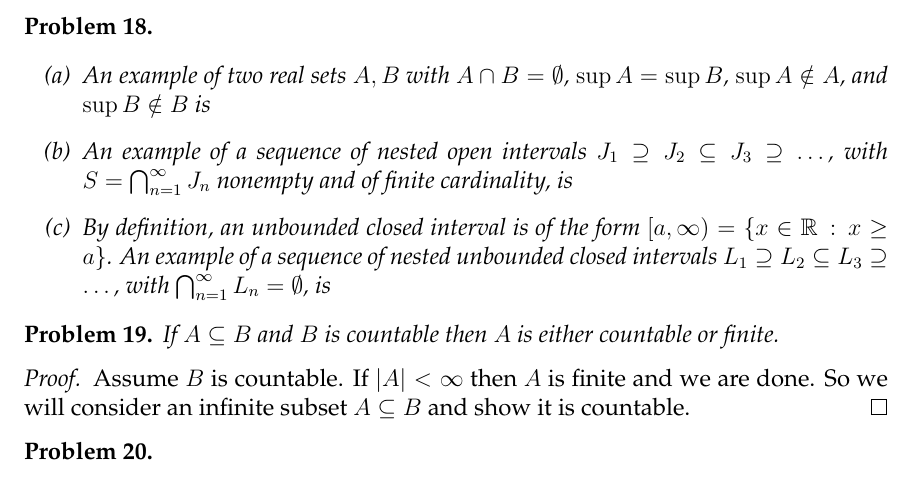
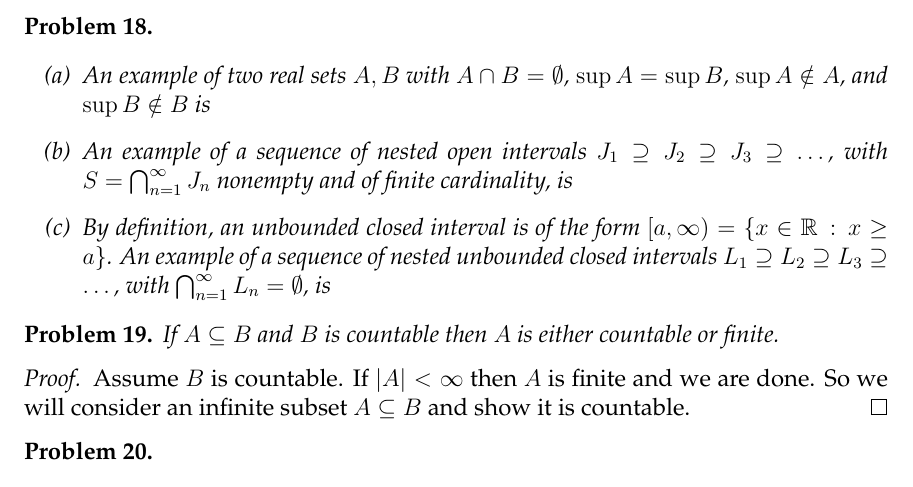
Before and after one commit to bueler/real, a LaTeX problem sheet (assets/homework/F25/A3-Template.tex): part of the page, cut so that both start at the same text. Compiled offline with pdfLaTeX.

Commit message:
fix nesting typo

```diff
--- a/assets/homework/F25/A3-Template.tex
+++ b/assets/homework/F25/A3-Template.tex
@@ -81,9 +81,9 @@ By definition, a set $C\subseteq \RR$ is \emph{dense} if for any real numbers $a
 \begin{enumerate}
 \item An example of two real sets $A,B$ with $A\cap B=\emptyset$, $\sup A = \sup B$, $\sup A \notin A$, and $\sup B \notin B$ is
 % FILL IN YOUR EXAMPLE
-\item An example of a sequence of nested open intervals $J_1\supseteq J_2 \subseteq J_3 \supseteq \dots$, with $S=\bigcap_{n=1}^\infty J_n$ nonempty and of finite cardinality, is
+\item An example of a sequence of nested open intervals $J_1\supseteq J_2 \supseteq J_3 \supseteq \dots$, with $S=\bigcap_{n=1}^\infty J_n$ nonempty and of finite cardinality, is
 % FILL IN YOUR EXAMPLE
-\item By definition, an unbounded closed interval is of the form $[a,\infty) = \{x\in\RR \,:\, x \ge a\}$.  An example of a sequence of nested unbounded closed intervals $L_1\supseteq L_2 \subseteq L_3 \supseteq \dots$, with $\bigcap_{n=1}^\infty L_n = \emptyset$, is
+\item By definition, an unbounded closed interval is of the form $[a,\infty) = \{x\in\RR \,:\, x \ge a\}$.  An example of a sequence of nested unbounded closed intervals $L_1\supseteq L_2 \supseteq L_3 \supseteq \dots$, with $\bigcap_{n=1}^\infty L_n = \emptyset$, is
 % FILL IN YOUR EXAMPLE
 \end{enumerate}
 \end{problem}
```
Also changed, not shown: assets/homework/F25/A3-Template.pdf.
